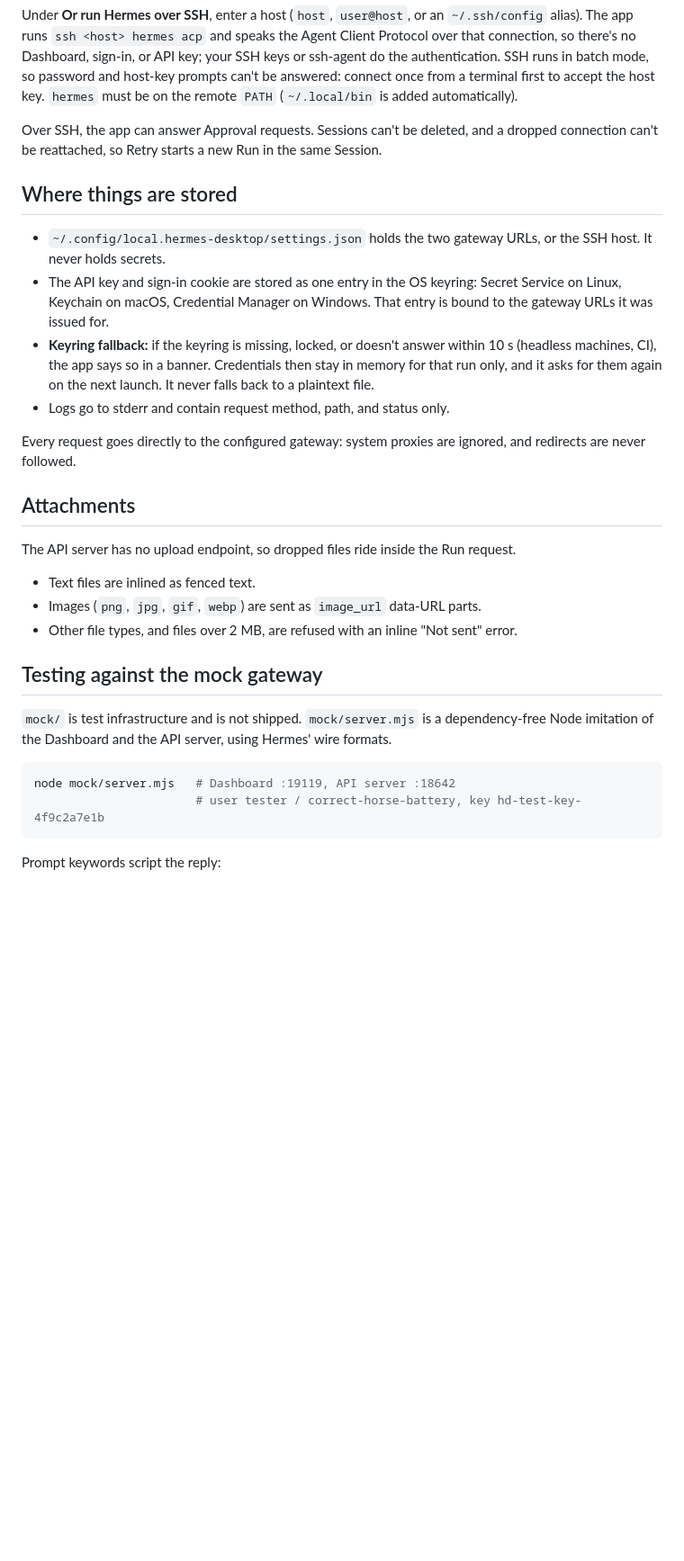
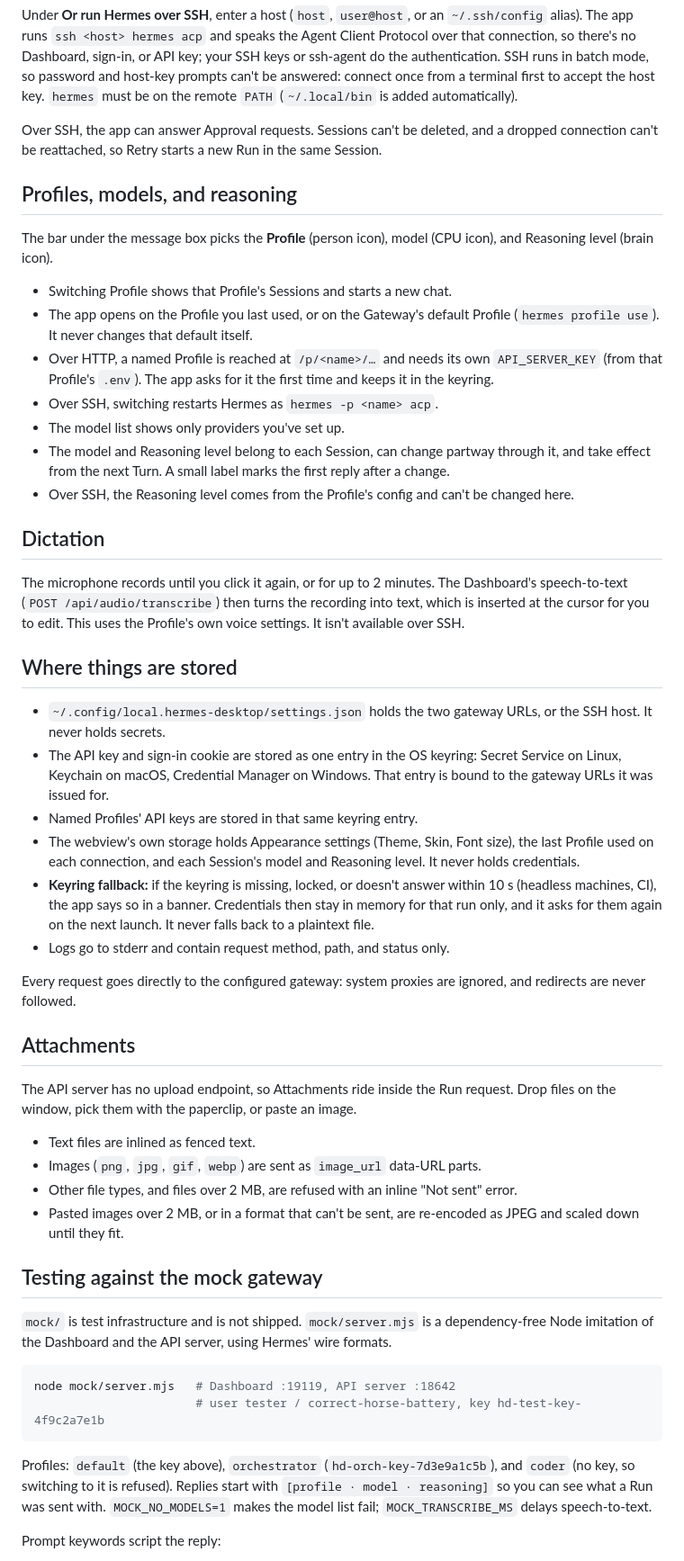
Before and after one commit to l0cky12/hermes-desktop-app, a Markdown page: README.md, the part around one of its changes. Shown at 90% size. GitHub-like rendering; blank space fills up the shorter version.

Commit message:
README: Profiles, models, reasoning, Dictation, pasted attachments, Appearance
Co-Authored-By: Claude Opus 5.5 (1M context) <noreply@anthropic.com>

````diff
--- a/README.md
+++ b/README.md
@@ -47,10 +48,28 @@ Under **Or run Hermes over SSH**, enter a host (`host`, `user@host`, or an `~/.s
 
 Over SSH, the app can answer Approval requests. Sessions can't be deleted, and a dropped connection can't be reattached, so Retry starts a new Run in the same Session.
 
+## Profiles, models, and reasoning
+
+The bar under the message box picks the **Profile** (person icon), model (CPU icon), and Reasoning level (brain icon).
+
+- Switching Profile shows that Profile's Sessions and starts a new chat.
+- The app opens on the Profile you last used, or on the Gateway's default Profile (`hermes profile use`). It never changes that default itself.
+- Over HTTP, a named Profile is reached at `/p/<name>/…` and needs its own `API_SERVER_KEY` (from that Profile's `.env`). The app asks for it the first time and keeps it in the keyring.
+- Over SSH, switching restarts Hermes as `hermes -p <name> acp`.
+- The model list shows only providers you've set up.
+- The model and Reasoning level belong to each Session, can change partway through it, and take effect from the next Turn. A small label marks the first reply after a change.
+- Over SSH, the Reasoning level comes from the Profile's config and can't be changed here.
+
+## Dictation
+
+The microphone records until you click it again, or for up to 2 minutes. The Dashboard's speech-to-text (`POST /api/audio/transcribe`) then turns the recording into text, which is inserted at the cursor for you to edit. This uses the Profile's own voice settings. It isn't available over SSH.
+
 ## Where things are stored
 
 - `~/.config/local.hermes-desktop/settings.json` holds the two gateway URLs, or the SSH host. It never holds secrets.
 - The API key and sign-in cookie are stored as one entry in the OS keyring: Secret Service on Linux, Keychain on macOS, Credential Manager on Windows. That entry is bound to the gateway URLs it was issued for.
+- Named Profiles' API keys are stored in that same keyring entry.
+- The webview's own storage holds Appearance settings (Theme, Skin, Font size), the last Profile used on each connection, and each Session's model and Reasoning level. It never holds credentials.
 - **Keyring fallback:** if the keyring is missing, locked, or doesn't answer within 10 s (headless machines, CI), the app says so in a banner. Credentials then stay in memory for that run only, and it asks for them again on the next launch. It never falls back to a plaintext file.
 - Logs go to stderr and contain request method, path, and status only.
 
@@ -58,10 +77,11 @@ Every request goes directly to the configured gateway: system proxies are ignore
 
 ## Attachments
 
-The API server has no upload endpoint, so dropped files ride inside the Run request.
+The API server has no upload endpoint, so Attachments ride inside the Run request. Drop files on the window, pick them with the paperclip, or paste an image.
 - Text files are inlined as fenced text.
 - Images (`png`, `jpg`, `gif`, `webp`) are sent as `image_url` data-URL parts.
 - Other file types, and files over 2 MB, are refused with an inline "Not sent" error.
+- Pasted images over 2 MB, or in a format that can't be sent, are re-encoded as JPEG and scaled down until they fit.
 
 ## Testing against the mock gateway
 
@@ -71,6 +91,8 @@ The API server has no upload endpoint, so dropped files ride inside the Run requ
 node mock/server.mjs   # Dashboard :19119, API server :18642
                        # user tester / correct-horse-battery, key hd-test-key-4f9c2a7e1b
 ```
+
+Profiles: `default` (the key above), `orchestrator` (`hd-orch-key-7d3e9a1c5b`), and `coder` (no key, so switching to it is refused). Replies start with `[profile · model · reasoning]` so you can see what a Run was sent with. `MOCK_NO_MODELS=1` makes the model list fail; `MOCK_TRANSCRIBE_MS` delays speech-to-text.
 
 Prompt keywords script the reply:
 - `tool`: tool events
````
Also changed, not shown: other parts of README.md (+2 -1 lines).
